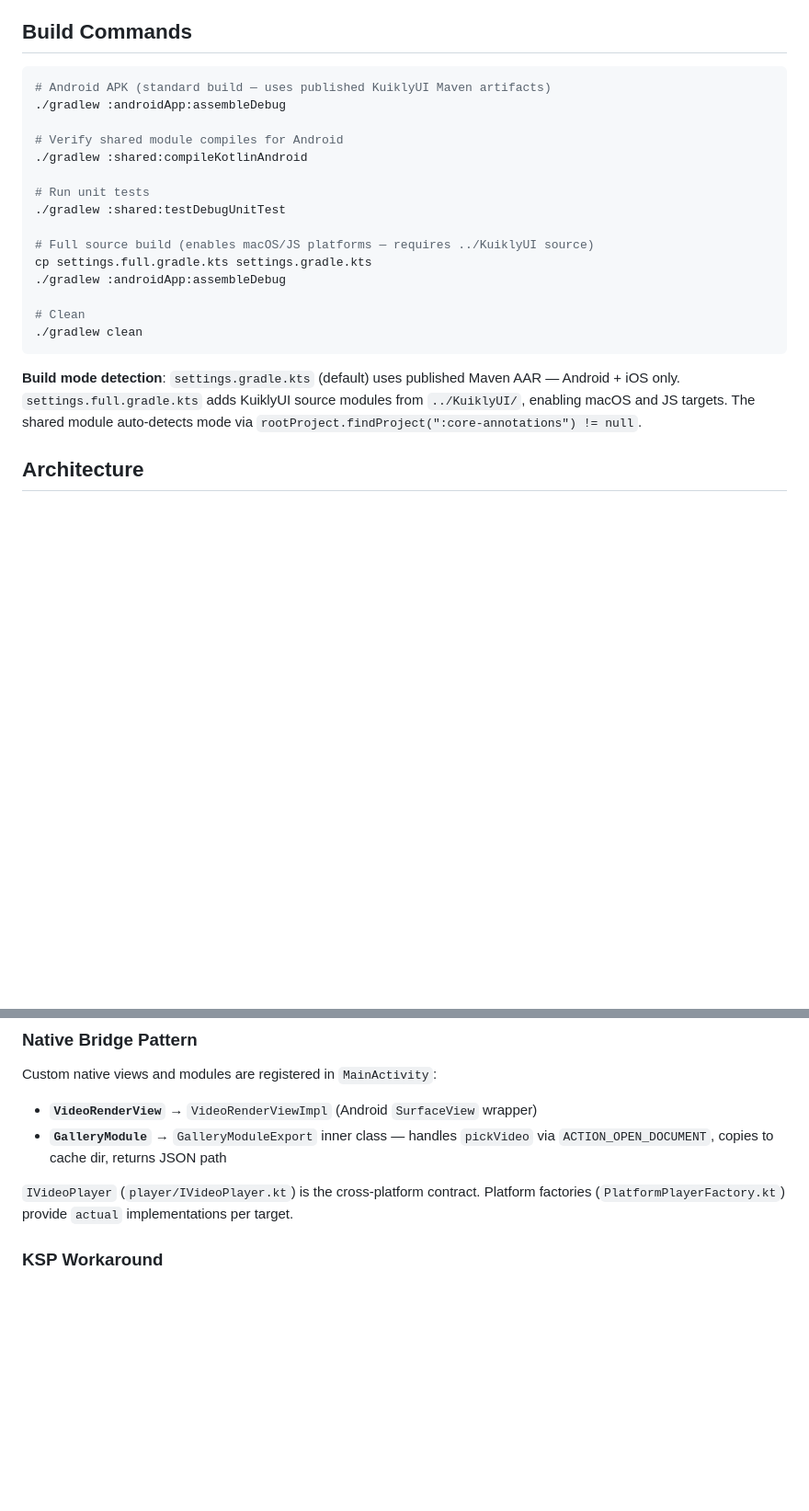
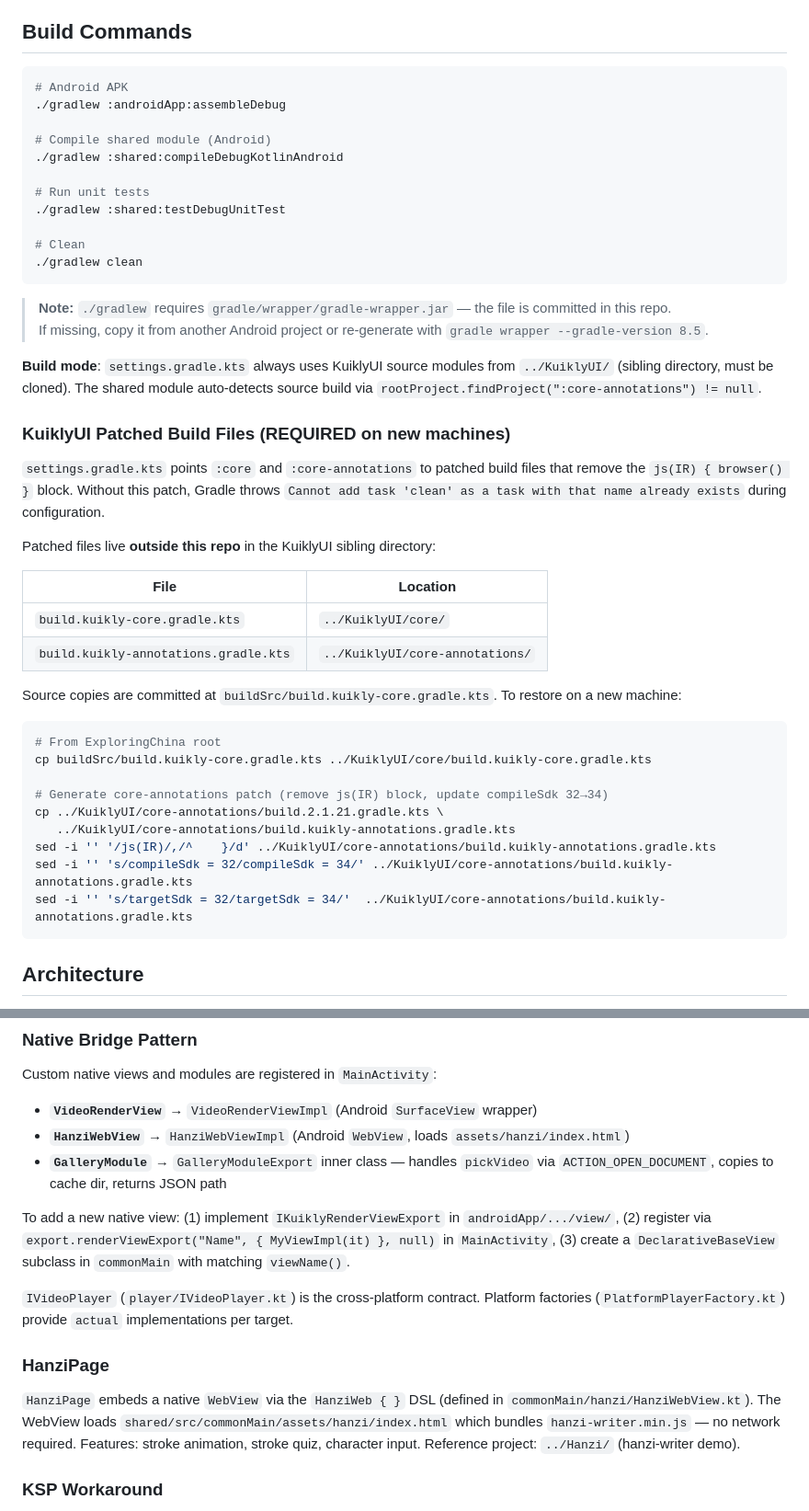
Before and after one commit to DingYong4223/MysticChina, a Markdown page: CLAUDE.md, 2 parts joined by grey strips. Shown at 92% size. Rendered like a GitHub page; blank space fills up the shorter version.

Commit message:
docs: update CLAUDE.md — build fix guide, HanziPage, native bridge pattern

````diff
--- a/CLAUDE.md
+++ b/CLAUDE.md
@@ -5,24 +5,48 @@ This file provides guidance to Claude Code (claude.ai/code) when working with co
 ## Build Commands
 
 ```bash
-# Android APK (standard build — uses published KuiklyUI Maven artifacts)
+# Android APK
 ./gradlew :androidApp:assembleDebug
 
-# Verify shared module compiles for Android
-./gradlew :shared:compileKotlinAndroid
+# Compile shared module (Android)
+./gradlew :shared:compileDebugKotlinAndroid
 
 # Run unit tests
 ./gradlew :shared:testDebugUnitTest
-
-# Full source build (enables macOS/JS platforms — requires ../KuiklyUI source)
-cp settings.full.gradle.kts settings.gradle.kts
-./gradlew :androidApp:assembleDebug
 
 # Clean
 ./gradlew clean
 ```
 
-**Build mode detection**: `settings.gradle.kts` (default) uses published Maven AAR — Android + iOS only. `settings.full.gradle.kts` adds KuiklyUI source modules from `../KuiklyUI/`, enabling macOS and JS targets. The shared module auto-detects mode via `rootProject.findProject(":core-annotations") != null`.
+> **Note:** `./gradlew` requires `gradle/wrapper/gradle-wrapper.jar` — the file is committed in this repo.
+> If missing, copy it from another Android project or re-generate with `gradle wrapper --gradle-version 8.5`.
+
+**Build mode**: `settings.gradle.kts` always uses KuiklyUI source modules from `../KuiklyUI/` (sibling directory, must be cloned). The shared module auto-detects source build via `rootProject.findProject(":core-annotations") != null`.
+
+### KuiklyUI Patched Build Files (REQUIRED on new machines)
+
+`settings.gradle.kts` points `:core` and `:core-annotations` to patched build files that remove the `js(IR) { browser() }` block. Without this patch, Gradle throws `Cannot add task 'clean' as a task with that name already exists` during configuration.
+
+Patched files live **outside this repo** in the KuiklyUI sibling directory:
+
+| File | Location |
+|---|---|
+| `build.kuikly-core.gradle.kts` | `../KuiklyUI/core/` |
+| `build.kuikly-annotations.gradle.kts` | `../KuiklyUI/core-annotations/` |
+
+Source copies are committed at `buildSrc/build.kuikly-core.gradle.kts`. To restore on a new machine:
+
+```bash
+# From ExploringChina root
+cp buildSrc/build.kuikly-core.gradle.kts ../KuiklyUI/core/build.kuikly-core.gradle.kts
+
+# Generate core-annotations patch (remove js(IR) block, update compileSdk 32→34)
+cp ../KuiklyUI/core-annotations/build.2.1.21.gradle.kts \
+   ../KuiklyUI/core-annotations/build.kuikly-annotations.gradle.kts
+sed -i '' '/js(IR)/,/^    }/d' ../KuiklyUI/core-annotations/build.kuikly-annotations.gradle.kts
+sed -i '' 's/compileSdk = 32/compileSdk = 34/' ../KuiklyUI/core-annotations/build.kuikly-annotations.gradle.kts
+sed -i '' 's/targetSdk = 32/targetSdk = 34/'  ../KuiklyUI/core-annotations/build.kuikly-annotations.gradle.kts
+```
 
 ## Architecture
 
@@ -59,9 +83,16 @@ Default start page: `SplashPage` → `HomePage` → `MainPage` (media library)
 
 Custom native views and modules are registered in `MainActivity`:
 - **`VideoRenderView`** → `VideoRenderViewImpl` (Android `SurfaceView` wrapper)
+- **`HanziWebView`** → `HanziWebViewImpl` (Android `WebView`, loads `assets/hanzi/index.html`)
 - **`GalleryModule`** → `GalleryModuleExport` inner class — handles `pickVideo` via `ACTION_OPEN_DOCUMENT`, copies to cache dir, returns JSON path
 
+To add a new native view: (1) implement `IKuiklyRenderViewExport` in `androidApp/.../view/`, (2) register via `export.renderViewExport("Name", { MyViewImpl(it) }, null)` in `MainActivity`, (3) create a `DeclarativeBaseView` subclass in `commonMain` with matching `viewName()`.
+
 `IVideoPlayer` (`player/IVideoPlayer.kt`) is the cross-platform contract. Platform factories (`PlatformPlayerFactory.kt`) provide `actual` implementations per target.
+
+### HanziPage
+
+`HanziPage` embeds a native `WebView` via the `HanziWeb { }` DSL (defined in `commonMain/hanzi/HanziWebView.kt`). The WebView loads `shared/src/commonMain/assets/hanzi/index.html` which bundles `hanzi-writer.min.js` — no network required. Features: stroke animation, stroke quiz, character input. Reference project: `../Hanzi/` (hanzi-writer demo).
 
 ### KSP Workaround
 
````
